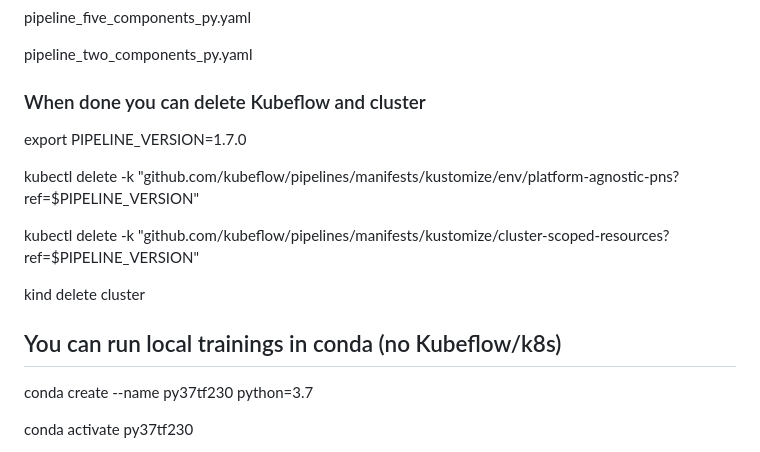
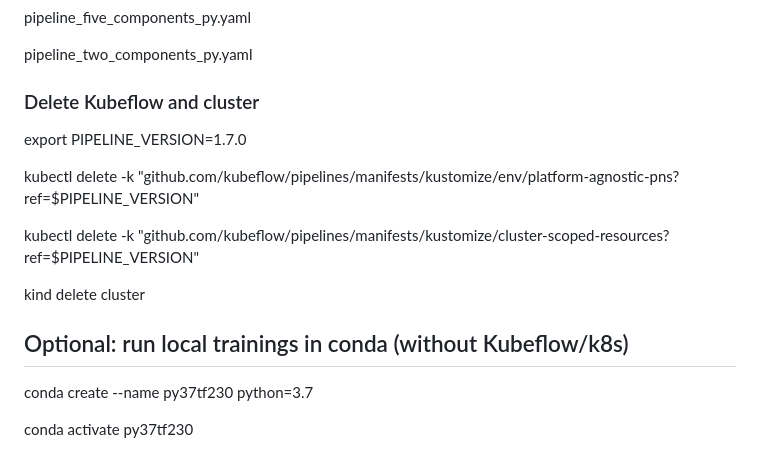
Before and after one commit to romanonly/romankazinnik_blog, a Markdown page: kubeflow_k8s/README.md, the part around the change printed below. Drawn GitHub-style.

```diff
--- a/kubeflow_k8s/README.md
+++ b/kubeflow_k8s/README.md
@@ -88,7 +88,7 @@ pipeline_five_components_py.yaml
 pipeline_two_components_py.yaml
 
 
-### When done you can delete Kubeflow and cluster
+### Delete Kubeflow and cluster
 export PIPELINE_VERSION=1.7.0
 
 kubectl delete -k "github.com/kubeflow/pipelines/manifests/kustomize/env/platform-agnostic-pns?ref=$PIPELINE_VERSION"
@@ -97,7 +97,7 @@ kubectl delete -k "github.com/kubeflow/pipelines/manifests/kustomize/cluster-sco
 
 kind delete cluster
 
-## You can run local trainings in conda (no Kubeflow/k8s)
+## Optional: run local trainings in conda (without Kubeflow/k8s)
 
 conda create --name py37tf230 python=3.7
 
```
Also changed, not shown: other parts of kubeflow_k8s/README.md (+1 -1 lines).
